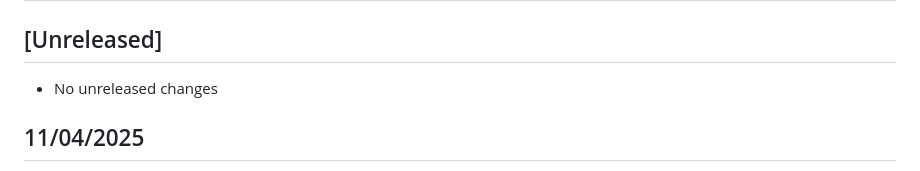
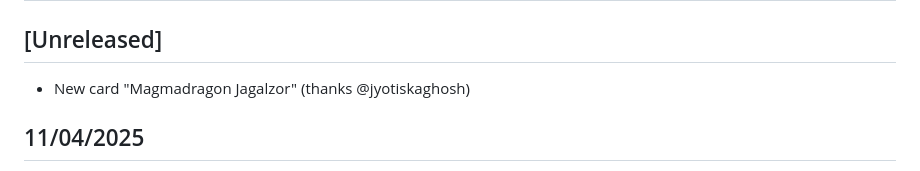
Before and after one commit to sindreslungaard/duel-masters, a Markdown page: CHANGELOG.md, the part around the change. GitHub-like rendering.

Commit message:
update changelog

```diff
--- a/CHANGELOG.md
+++ b/CHANGELOG.md
@@ -2,7 +2,7 @@
 
 ## [Unreleased]
 
-- No unreleased changes
+- New card "Magmadragon Jagalzor" (thanks @jyotiskaghosh)
 
 ## 11/04/2025
 - Fixed an issue where "Vacuum Gel" could destroy untapped creatures with its effect (thanks @DragosIonita23)
```
